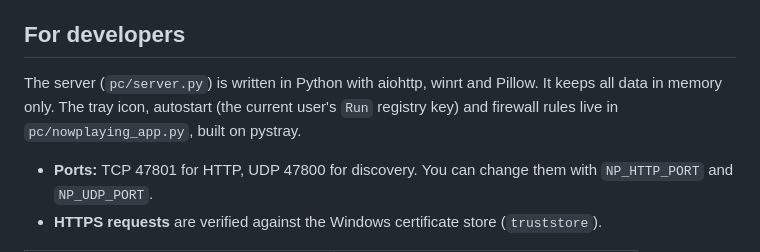
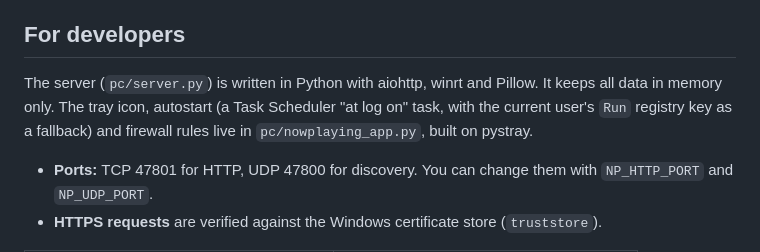
Before and after one commit to tryshyzov/nowplaying-display, a Markdown page: README.md, the part around the change. GitHub-like rendering.

```diff
--- a/README.md
+++ b/README.md
@@ -131,7 +131,7 @@ On the first build a signing key, `nowplaying.keystore`, is created next to the
 
 ## For developers
 
-The server (`pc/server.py`) is written in Python with aiohttp, winrt and Pillow. It keeps all data in memory only. The tray icon, autostart (the current user's `Run` registry key) and firewall rules live in `pc/nowplaying_app.py`, built on pystray.
+The server (`pc/server.py`) is written in Python with aiohttp, winrt and Pillow. It keeps all data in memory only. The tray icon, autostart (a Task Scheduler "at log on" task, with the current user's `Run` registry key as a fallback) and firewall rules live in `pc/nowplaying_app.py`, built on pystray.
 
 - **Ports:** TCP 47801 for HTTP, UDP 47800 for discovery. You can change them with `NP_HTTP_PORT` and `NP_UDP_PORT`.
 - **HTTPS requests** are verified against the Windows certificate store (`truststore`).
```
Also changed, not shown: README.ru.md (+1 -1 lines).
